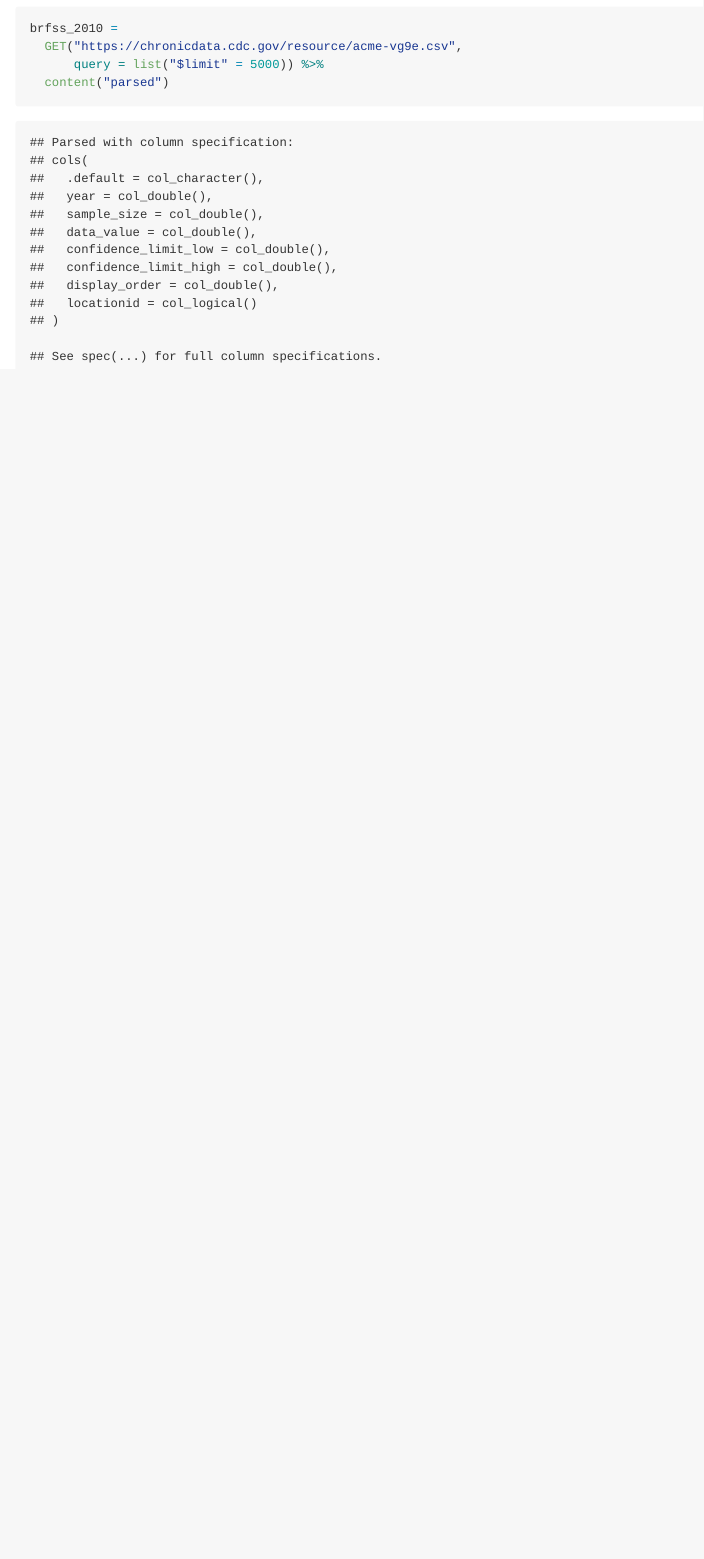
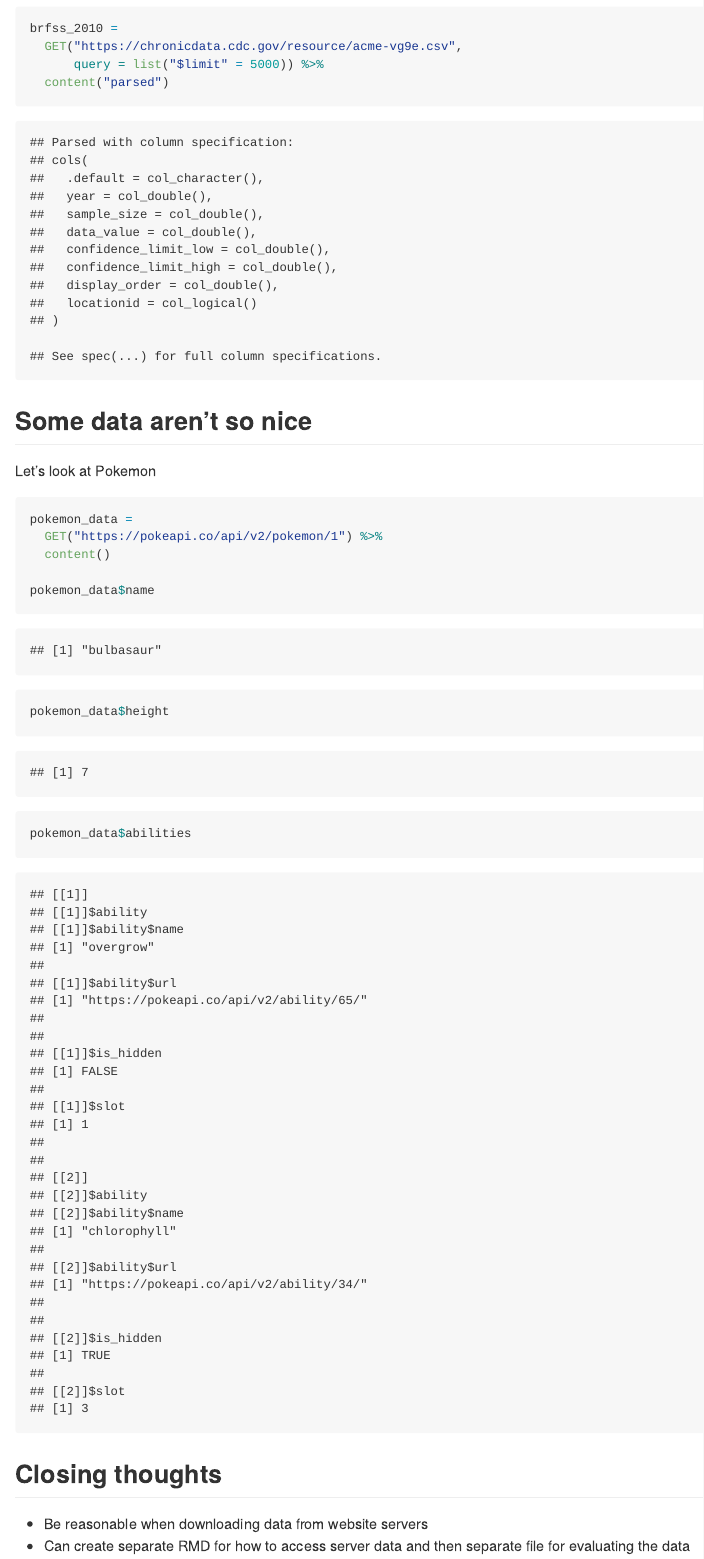
Before and after one commit to shelley-shen/data_wrangling_ii, an R Markdown document (reading_data.Rmd): the page in a window 1100 px wide, from 2170 px down. The pictures show the output file reading_data.md that the author committed with the source, drawn offline in the style of GitHub; long lines of code are wrapped.

Commit message:
Pokemon data and closing remarks

````diff
--- a/reading_data.Rmd
+++ b/reading_data.Rmd
@@ -119,3 +119,24 @@ brfss_2010 =
   content("parsed")
 
 ```
+
+
+## Some data aren't so nice
+
+Let's look at Pokemon
+
+```{r}
+pokemon_data =
+  GET("https://pokeapi.co/api/v2/pokemon/1") %>%
+  content()
+
+pokemon_data$name
+pokemon_data$height
+pokemon_data$abilities
+
+```
+
+## Closing thoughts
+
+- Be reasonable when downloading data from website servers
+- Can create separate RMD for how to access server data and then separate file for evaluating the data
````
Also changed, not shown: reading_data.md.
